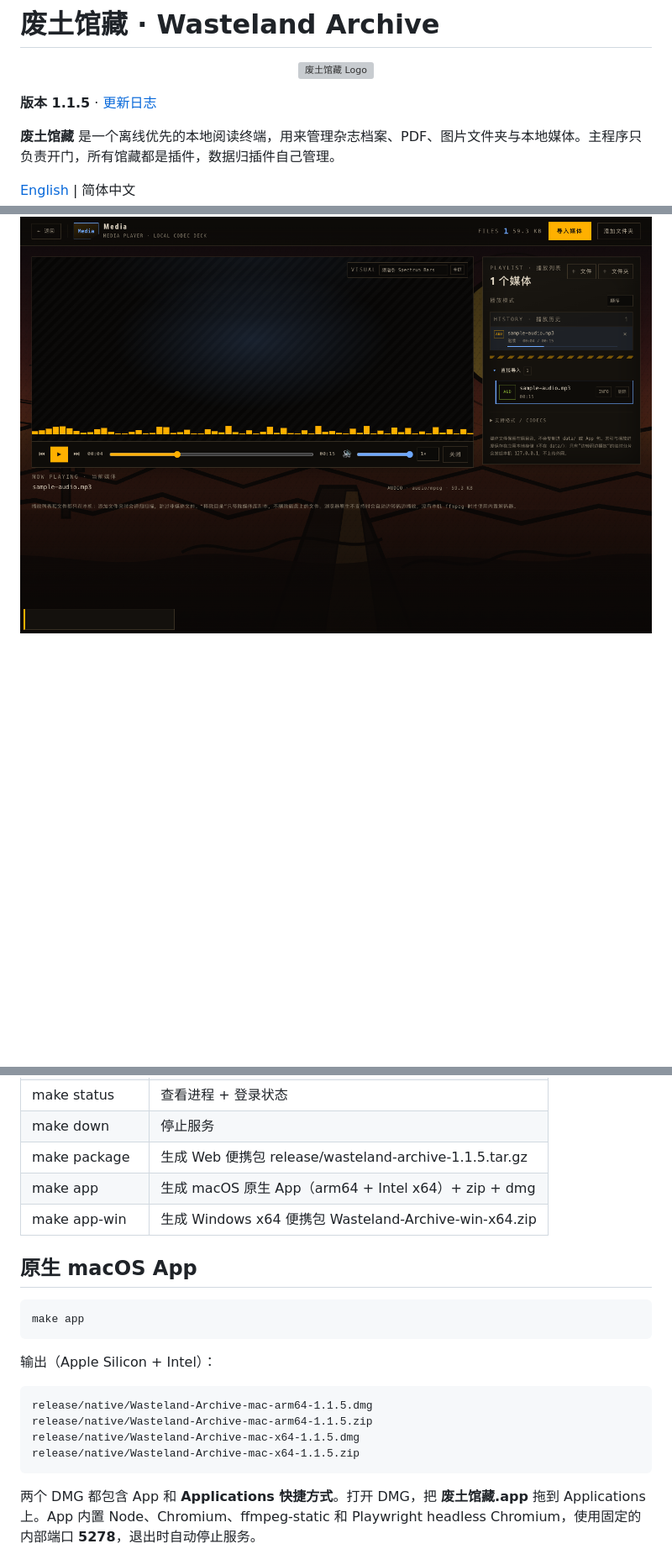
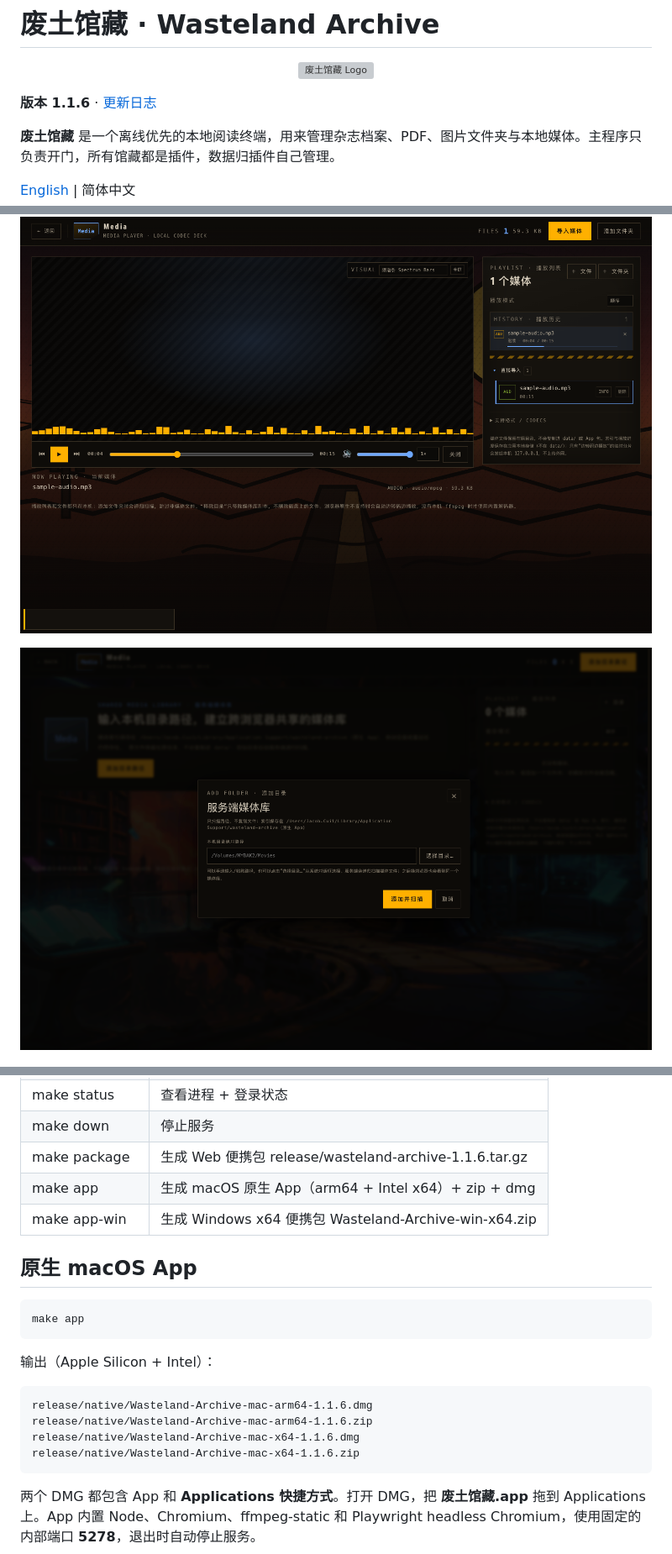
Before and after one commit to jacobcui/wastland-archive, a Markdown page: langs/README.zh-CN.md, 3 parts joined by grey strips. Shown at 84% size. Drawn GitHub-style; pictures changed too: docs/folder-picker.png (added); blank space fills up the shorter version; grey boxes are pictures that could not be loaded.

Commit message:
Add native folder picker to media add-folder dialog (Closes #3)

```diff
--- a/langs/README.zh-CN.md
+++ b/langs/README.zh-CN.md
@@ -2,7 +2,7 @@
 
 <p align="center"><img src="../src/assets/logo-wordmark.png" alt="废土馆藏 Logo" width="440" /></p>
 
-**版本 1.1.5** · [更新日志](../CHANGELOG.md)
+**版本 1.1.6** · [更新日志](../CHANGELOG.md)
 
 **废土馆藏** 是一个离线优先的本地阅读终端，用来管理杂志档案、PDF、图片文件夹与本地媒体。主程序只负责开门，所有馆藏都是插件，数据归插件自己管理。
 
@@ -72,5 +72,7 @@
 
 ![Media 播放历史](../docs/media-history.png)
+
+![添加媒体目录：路径或选择器](../docs/folder-picker.png)
 
 ![Media 文件信息与路径](../docs/media-info.png)
 
@@ -142,7 +144,7 @@ make up 会运行 scripts/bootstrap.sh：
 | make bootstrap | 只检测/安装环境 |
 | make status | 查看进程 + 登录状态 |
 | make down | 停止服务 |
-| make package | 生成 Web 便携包 release/wasteland-archive-1.1.5.tar.gz |
+| make package | 生成 Web 便携包 release/wasteland-archive-1.1.6.tar.gz |
 | make app | 生成 macOS 原生 App（arm64 + Intel x64）+ zip + dmg |
 | make app-win | 生成 Windows x64 便携包 Wasteland-Archive-win-x64.zip |
 
@@ -155,10 +157,10 @@ make app
 输出（Apple Silicon + Intel）：
 
 ~~~text
-release/native/Wasteland-Archive-mac-arm64-1.1.5.dmg
-release/native/Wasteland-Archive-mac-arm64-1.1.5.zip
-release/native/Wasteland-Archive-mac-x64-1.1.5.dmg
-release/native/Wasteland-Archive-mac-x64-1.1.5.zip
+release/native/Wasteland-Archive-mac-arm64-1.1.6.dmg
+release/native/Wasteland-Archive-mac-arm64-1.1.6.zip
+release/native/Wasteland-Archive-mac-x64-1.1.6.dmg
+release/native/Wasteland-Archive-mac-x64-1.1.6.zip
 ~~~
 
 两个 DMG 都包含 App 和 **Applications 快捷方式**。打开 DMG，把 **废土馆藏.app** 拖到 Applications 上。App 内置 Node、Chromium、ffmpeg-static 和 Playwright headless Chromium，使用固定的内部端口 **5278**，退出时自动停止服务。
```
Also changed, not shown: other parts of langs/README.zh-CN.md (+4 -4 lines), CHANGELOG.md (+6 -0 lines), README.md (+12 -10 lines), docs/native-app.png, 8 other files.
